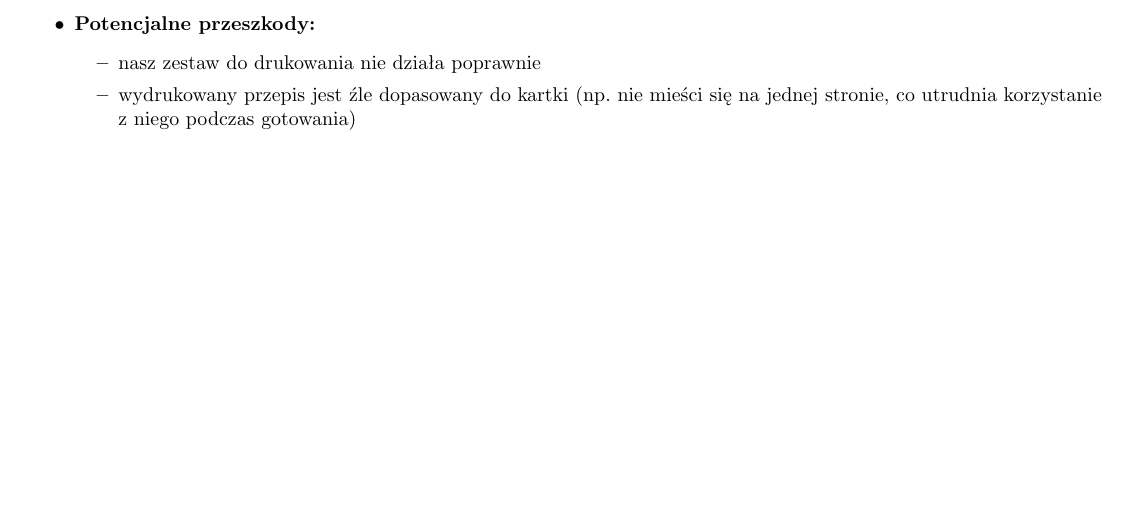
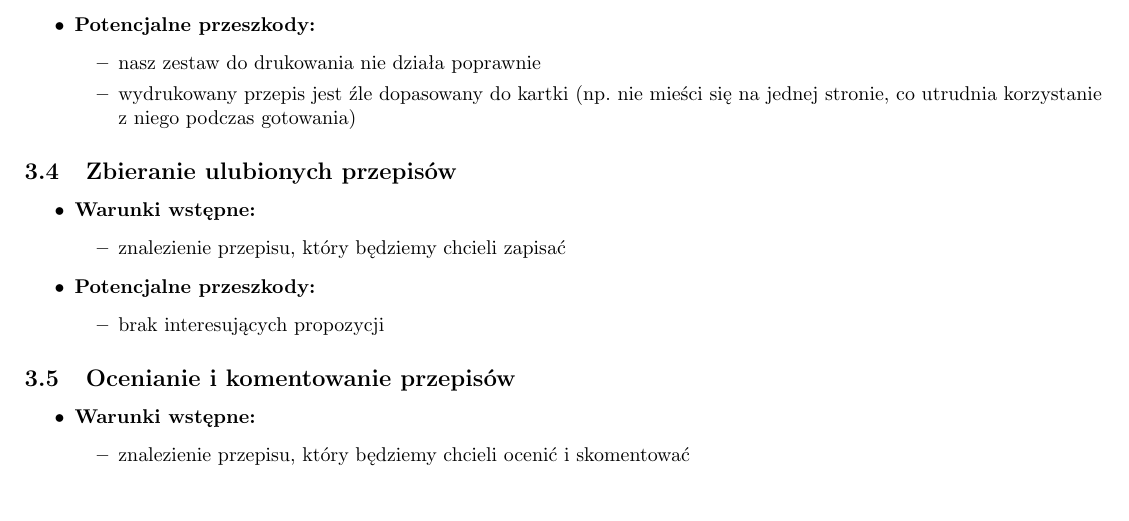
Before and after one commit to Shintenza/wika-gotuje, a LaTeX document (docs/analysis.tex): part of page 2 of 2, cut so that both start at the same text. Compiled offline with pdfLaTeX.

Commit message:
more tasks

```diff
--- a/docs/analysis.tex
+++ b/docs/analysis.tex
@@ -92,5 +92,22 @@ witryn internetowych. Nasz projekt, również ma być odpowiedzią dla osób, kt
         \item wydrukowany przepis jest źle dopasowany do kartki (np. nie mieści się na jednej stronie, co utrudnia korzystanie z niego podczas gotowania)
       \end{itemize}
   \end{itemize}
-
+\subsection{Zbieranie ulubionych przepisów}
+  \begin{itemize}
+    \item \textbf{Warunki wstępne:}
+      \begin{itemize}
+        \item znalezienie przepisu, który będziemy chcieli zapisać
+      \end{itemize}
+    \item \textbf{Potencjalne przeszkody:}
+      \begin{itemize}
+        \item brak interesujących propozycji
+      \end{itemize}
+  \end{itemize}
+\subsection{Ocenianie i komentowanie przepisów}
+  \begin{itemize}
+    \item \textbf{Warunki wstępne:}
+      \begin{itemize}
+        \item znalezienie przepisu, który będziemy chcieli ocenić i skomentować
+      \end{itemize}
+  \end{itemize}
 \end{document}
```
Also changed, not shown: 1 other file.
